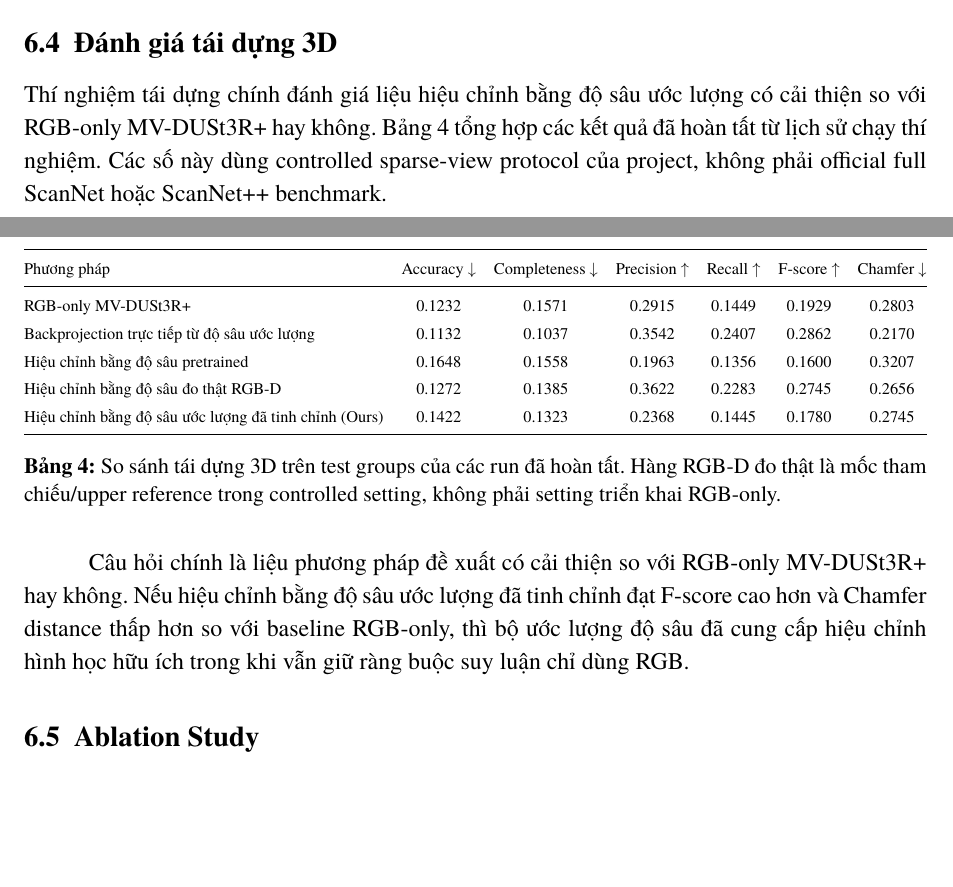
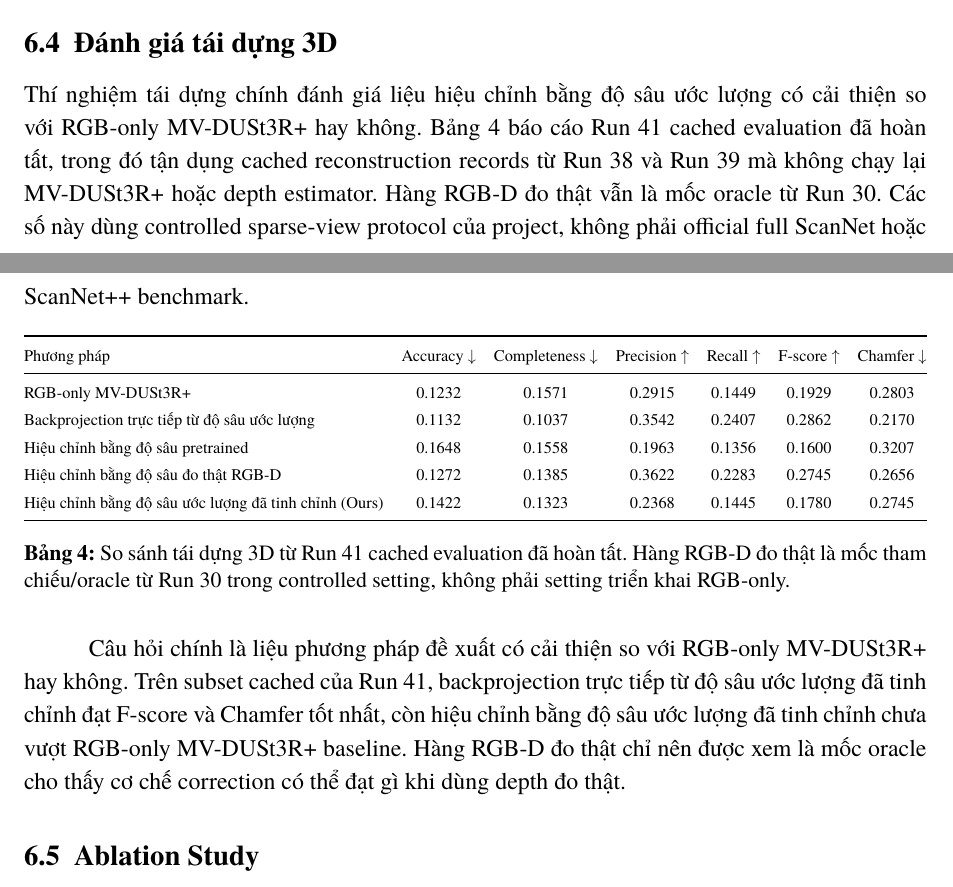
Before and after one commit to NguyenNgocMinh30012005/Computer_vision_2025.2, a LaTeX document (docs/experiments/sparse_view_rgb_estimated_depth_report_vi.tex): two parts of pages 18 and 19 of 22, joined at a grey line, cut so that both start at the same text, the shorter picture padded with empty space. Compiled offline with XeLaTeX; a missing font is replaced by an installed copy or a similar font.

Commit message:
docs(report): update cached reconstruction results

```diff
--- a/docs/experiments/sparse_view_rgb_estimated_depth_report_vi.tex
+++ b/docs/experiments/sparse_view_rgb_estimated_depth_report_vi.tex
@@ -541,7 +541,7 @@ Kết quả cho thấy fine-tuning làm giảm mạnh lỗi depth. Trên validat
 \end{figure}
 
 \subsection{Đánh giá tái dựng 3D}
-Thí nghiệm tái dựng chính đánh giá liệu hiệu chỉnh bằng độ sâu ước lượng có cải thiện so với RGB-only \mvdp{} hay không. Bảng~\ref{tab:recon} tổng hợp các kết quả đã hoàn tất từ lịch sử chạy thí nghiệm. Các số này dùng controlled sparse-view protocol của project, không phải official full ScanNet hoặc ScanNet++ benchmark.
+Thí nghiệm tái dựng chính đánh giá liệu hiệu chỉnh bằng độ sâu ước lượng có cải thiện so với RGB-only \mvdp{} hay không. Bảng~\ref{tab:recon} báo cáo Run 41 cached evaluation đã hoàn tất, trong đó tận dụng cached reconstruction records từ Run 38 và Run 39 mà không chạy lại \mvdp{} hoặc depth estimator. Hàng RGB-D đo thật vẫn là mốc oracle từ Run 30. Các số này dùng controlled sparse-view protocol của project, không phải official full ScanNet hoặc ScanNet++ benchmark.
 
 \begin{table}[H]
 \centering
@@ -560,11 +560,11 @@ Hiệu chỉnh bằng độ sâu ước lượng đã tinh chỉnh (Ours) & 0.14
 \bottomrule
 \end{tabular}%
 }
-\caption{So sánh tái dựng 3D trên test groups của các run đã hoàn tất. Hàng RGB-D đo thật là mốc tham chiếu/upper reference trong controlled setting, không phải setting triển khai RGB-only.}
+\caption{So sánh tái dựng 3D từ Run 41 cached evaluation đã hoàn tất. Hàng RGB-D đo thật là mốc tham chiếu/oracle từ Run 30 trong controlled setting, không phải setting triển khai RGB-only.}
 \label{tab:recon}
 \end{table}
 
-Câu hỏi chính là liệu phương pháp đề xuất có cải thiện so với RGB-only \mvdp{} hay không. Nếu hiệu chỉnh bằng độ sâu ước lượng đã tinh chỉnh đạt F-score cao hơn và Chamfer distance thấp hơn so với baseline RGB-only, thì bộ ước lượng độ sâu đã cung cấp hiệu chỉnh hình học hữu ích trong khi vẫn giữ ràng buộc suy luận chỉ dùng RGB.
+Câu hỏi chính là liệu phương pháp đề xuất có cải thiện so với RGB-only \mvdp{} hay không. Trên subset cached của Run 41, backprojection trực tiếp từ độ sâu ước lượng đã tinh chỉnh đạt F-score và Chamfer tốt nhất, còn hiệu chỉnh bằng độ sâu ước lượng đã tinh chỉnh chưa vượt RGB-only \mvdp{} baseline. Hàng RGB-D đo thật chỉ nên được xem là mốc oracle cho thấy cơ chế correction có thể đạt gì khi dùng depth đo thật.
 
 \subsection{Ablation Study}
 Ablation study cần trả lời ba câu hỏi. Thứ nhất, so sánh RGB-only \mvdp{} với hiệu chỉnh bằng độ sâu pretrained cho thấy liệu monocular depth off-the-shelf có giúp ích khi chưa có thích nghi theo task hay không. Thứ hai, so sánh hiệu chỉnh bằng độ sâu pretrained với hiệu chỉnh bằng độ sâu ước lượng đã tinh chỉnh cho thấy việc fine-tuning trên RGB-D training split có cải thiện reconstruction hay không. Thứ ba, so sánh fine-tuned correction với backprojection trực tiếp từ độ sâu ước lượng cho thấy liệu \mvdp{} vẫn đóng góp multi-view geometry hữu ích vượt ngoài bộ ước lượng độ sâu hay không.
```
Also changed, not shown: docs/experiments/sparse_view_rgb_estimated_depth_report_en.tex (+4 -4 lines), docs/experiments/sparse_view_rgb_estimated_depth_report_en.pdf, docs/experiments/sparse_view_rgb_estimated_depth_report_vi.pdf, docs/experiments/sparse_view_rgb_estimated_depth_report_vi.tex (2 more changed lines).
